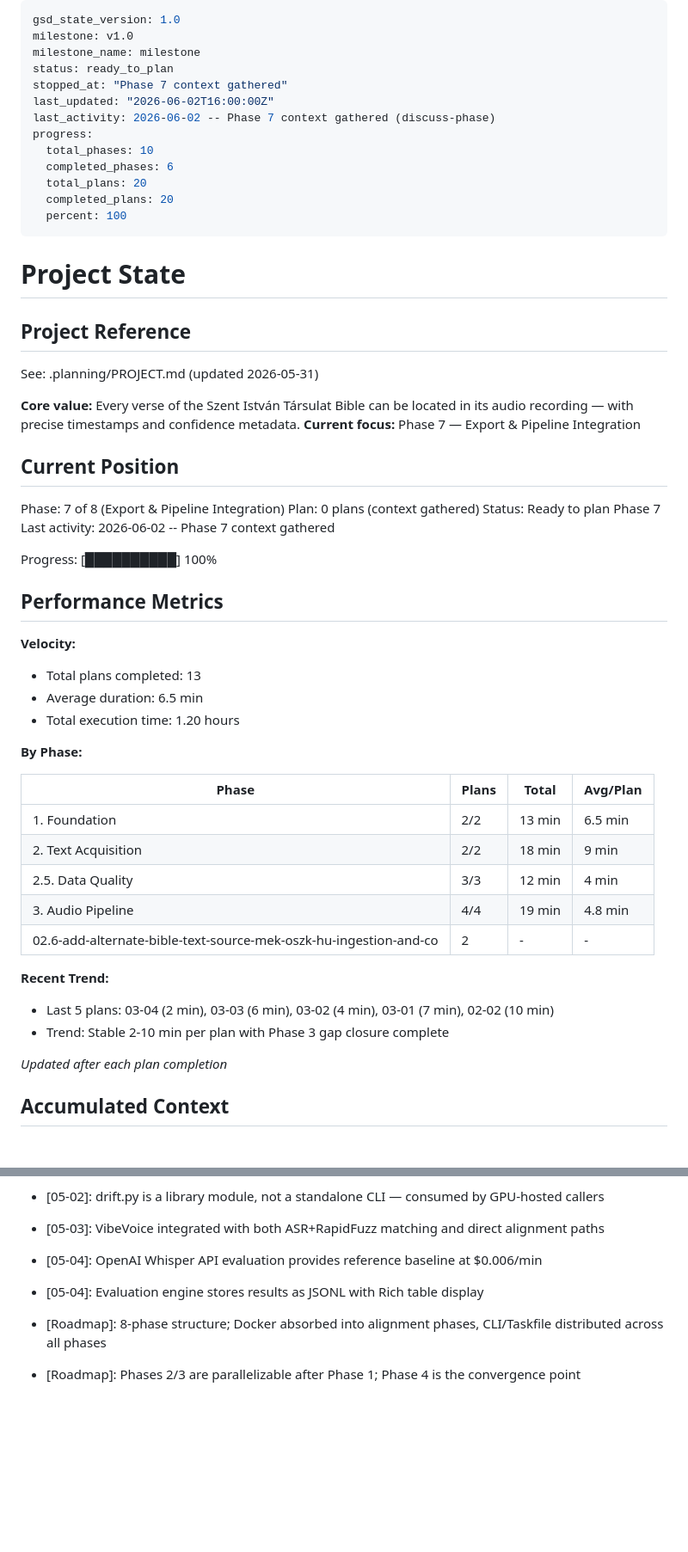
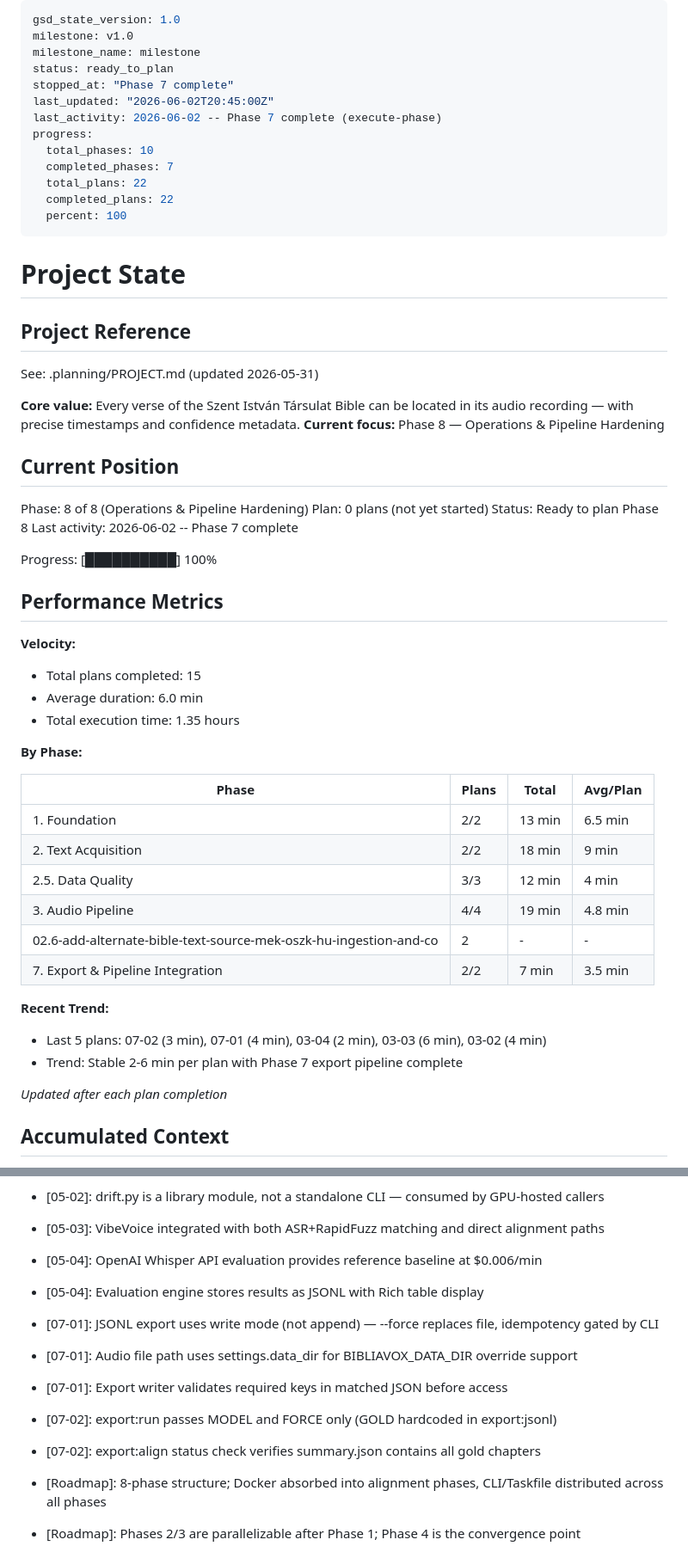
Before and after one commit to oroszgy/biblia-vox, a Markdown page: .planning/STATE.md, 2 parts joined by grey strips. Shown at 86% size. Rendered like a GitHub page; blank space fills up the shorter version.

Commit message:
docs(phase-7): complete phase execution — export pipeline verified
- ROADMAP: Phase 7 marked complete, plans 2/2, date 2026-06-02
- STATE: Advanced to Phase 8, updated velocity metrics
- VERIFICATION: 12/12 must-haves verified, 5/5 requirements satisfied

```diff
--- a/.planning/STATE.md
+++ b/.planning/STATE.md
@@ -3,14 +3,14 @@ gsd_state_version: 1.0
 milestone: v1.0
 milestone_name: milestone
 status: ready_to_plan
-stopped_at: "Phase 7 context gathered"
-last_updated: "2026-06-02T16:00:00Z"
-last_activity: 2026-06-02 -- Phase 7 context gathered (discuss-phase)
+stopped_at: "Phase 7 complete"
+last_updated: "2026-06-02T20:45:00Z"
+last_activity: 2026-06-02 -- Phase 7 complete (execute-phase)
 progress:
   total_phases: 10
-  completed_phases: 6
-  total_plans: 20
-  completed_plans: 20
+  completed_phases: 7
+  total_plans: 22
+  completed_plans: 22
   percent: 100
 ---
 
@@ -21,14 +21,14 @@ progress:
 See: .planning/PROJECT.md (updated 2026-05-31)
 
 **Core value:** Every verse of the Szent István Társulat Bible can be located in its audio recording — with precise timestamps and confidence metadata.
-**Current focus:** Phase 7 — Export & Pipeline Integration
+**Current focus:** Phase 8 — Operations & Pipeline Hardening
 
 ## Current Position
 
-Phase: 7 of 8 (Export & Pipeline Integration)
-Plan: 0 plans (context gathered)
-Status: Ready to plan Phase 7
-Last activity: 2026-06-02 -- Phase 7 context gathered
+Phase: 8 of 8 (Operations & Pipeline Hardening)
+Plan: 0 plans (not yet started)
+Status: Ready to plan Phase 8
+Last activity: 2026-06-02 -- Phase 7 complete
 
 Progress: [██████████] 100%
 
@@ -36,9 +36,9 @@ Progress: [██████████] 100%
 
 **Velocity:**
 
-- Total plans completed: 13
-- Average duration: 6.5 min
-- Total execution time: 1.20 hours
+- Total plans completed: 15
+- Average duration: 6.0 min
+- Total execution time: 1.35 hours
 
 **By Phase:**
 
@@ -49,11 +49,12 @@ Progress: [██████████] 100%
 | 2.5. Data Quality | 3/3 | 12 min | 4 min |
 | 3. Audio Pipeline | 4/4 | 19 min | 4.8 min |
 | 02.6-add-alternate-bible-text-source-mek-oszk-hu-ingestion-and-co | 2 | - | - |
+| 7. Export & Pipeline Integration | 2/2 | 7 min | 3.5 min |
 
 **Recent Trend:**
 
-- Last 5 plans: 03-04 (2 min), 03-03 (6 min), 03-02 (4 min), 03-01 (7 min), 02-02 (10 min)
-- Trend: Stable 2-10 min per plan with Phase 3 gap closure complete
+- Last 5 plans: 07-02 (3 min), 07-01 (4 min), 03-04 (2 min), 03-03 (6 min), 03-02 (4 min)
+- Trend: Stable 2-6 min per plan with Phase 7 export pipeline complete
 
 *Updated after each plan completion*
 
@@ -71,6 +72,11 @@ Recent decisions affecting current work:
 - [05-03]: VibeVoice integrated with both ASR+RapidFuzz matching and direct alignment paths
 - [05-04]: OpenAI Whisper API evaluation provides reference baseline at $0.006/min
 - [05-04]: Evaluation engine stores results as JSONL with Rich table display
+- [07-01]: JSONL export uses write mode (not append) — --force replaces file, idempotency gated by CLI
+- [07-01]: Audio file path uses settings.data_dir for BIBLIAVOX_DATA_DIR override support
+- [07-01]: Export writer validates required keys in matched JSON before access
+- [07-02]: export:run passes MODEL and FORCE only (GOLD hardcoded in export:jsonl)
+- [07-02]: export:align status check verifies summary.json contains all gold chapters
 
 - [Roadmap]: 8-phase structure; Docker absorbed into alignment phases, CLI/Taskfile distributed across all phases
 - [Roadmap]: Phases 2/3 are parallelizable after Phase 1; Phase 4 is the convergence point
```
Also changed, not shown: other parts of .planning/STATE.md (+3 -2 lines), .planning/ROADMAP.md (+4 -4 lines), 1 other file.
